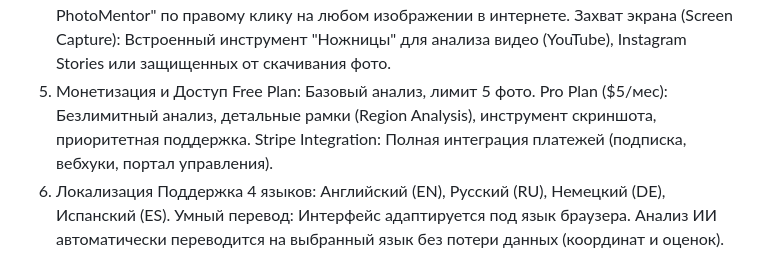
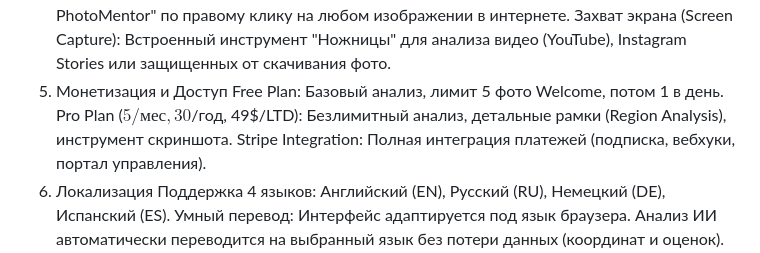
Before and after one commit to Bahamapapa/PhotoMentor-Site, a Markdown page: README.md, the part around the change. Rendered like a GitHub page.

Commit message:
Revise Free and Pro plan details in README
Updated pricing details for Free and Pro plans, added Stripe integration information.

```diff
--- a/README.md
+++ b/README.md
@@ -32,8 +32,8 @@ Drag & Drop: Поддержка перетаскивания файлов с р
 Контекстное меню: Пункт "Analyze with PhotoMentor" по правому клику на любом изображении в интернете.
 Захват экрана (Screen Capture): Встроенный инструмент "Ножницы" для анализа видео (YouTube), Instagram Stories или защищенных от скачивания фото.
 5. Монетизация и Доступ
-Free Plan: Базовый анализ, лимит 5 фото.
-Pro Plan ($5/мес): Безлимитный анализ, детальные рамки (Region Analysis), инструмент скриншота, приоритетная поддержка.
+Free Plan: Базовый анализ, лимит 5 фото Welcome, потом 1 в день.
+Pro Plan ($5/мес, 30$/год, 49$/LTD): Безлимитный анализ, детальные рамки (Region Analysis), инструмент скриншота.
 Stripe Integration: Полная интеграция платежей (подписка, вебхуки, портал управления).
 6. Локализация
 Поддержка 4 языков: Английский (EN), Русский (RU), Немецкий (DE), Испанский (ES).
```
